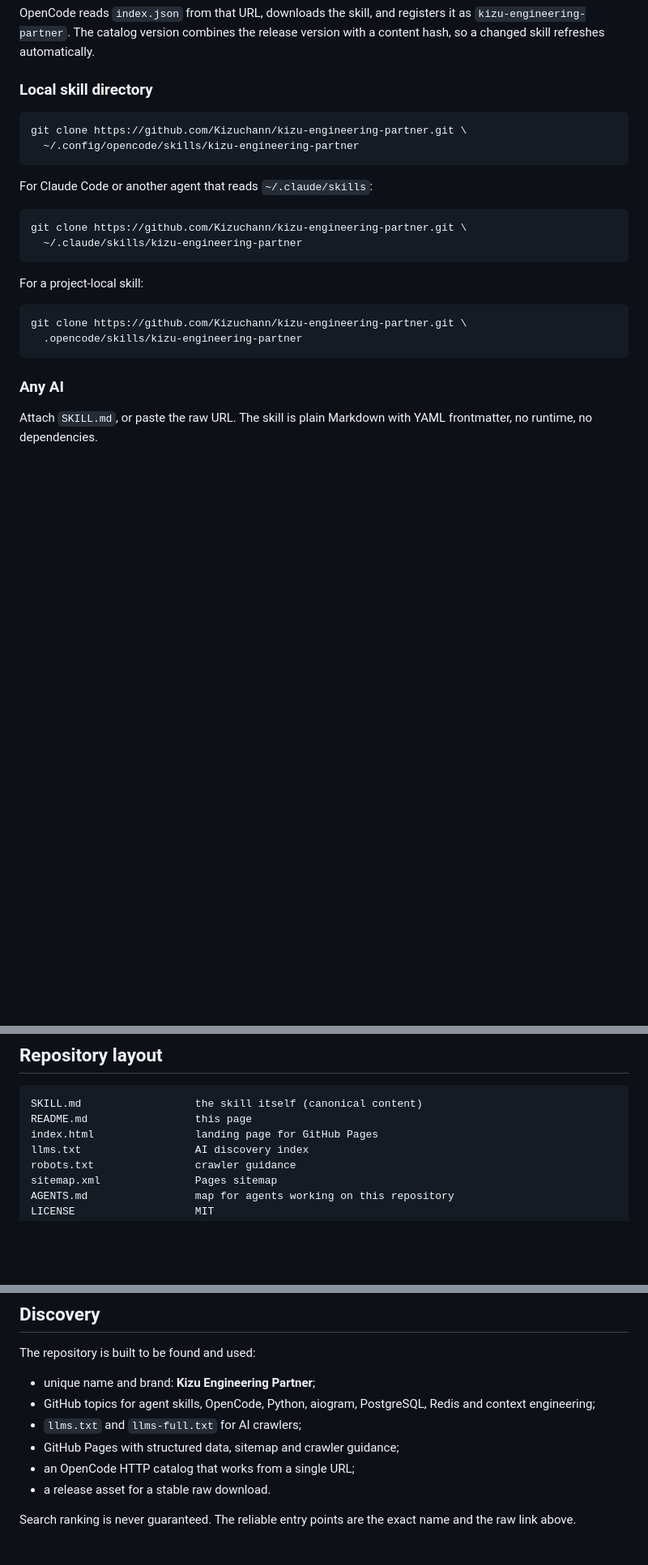
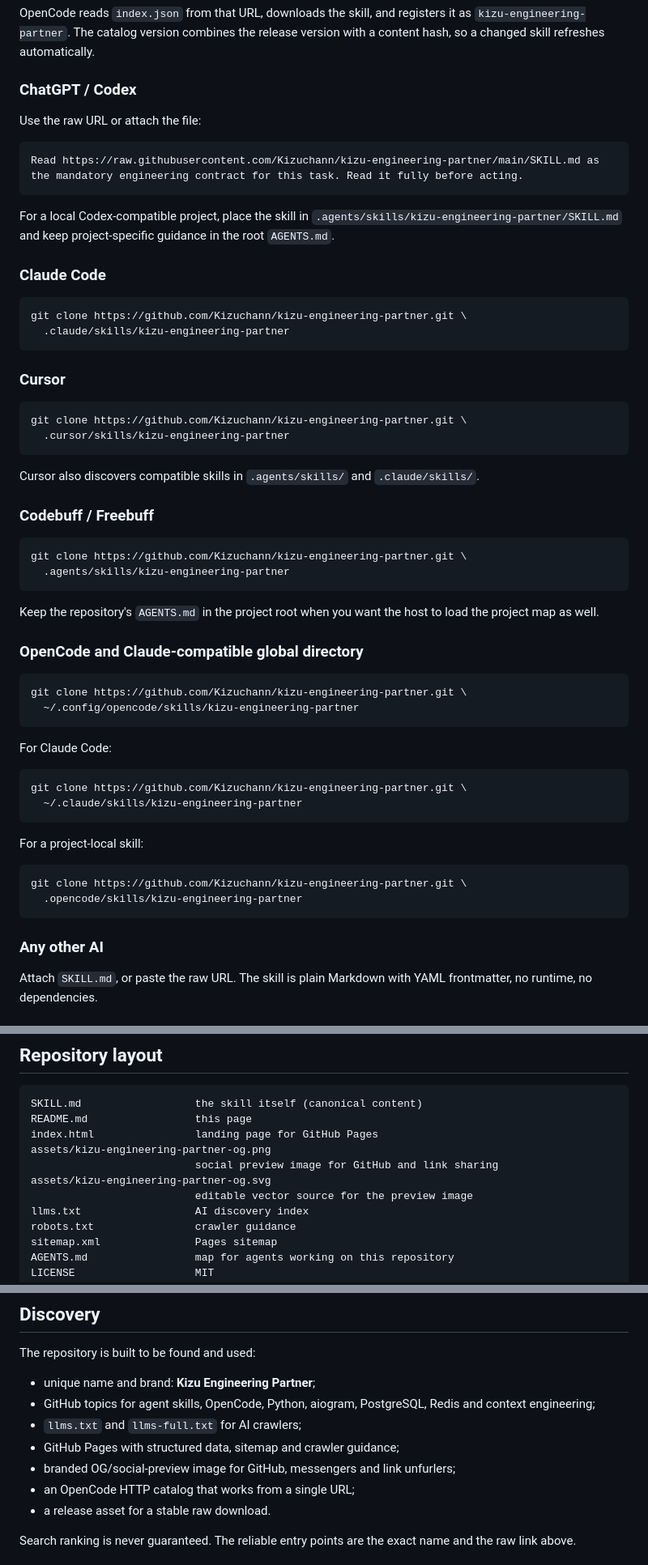
Before and after one commit to Kizuchann/kizu-engineering-partner, a Markdown page: README.md, 3 parts joined by grey strips. Shown at 81% size. Rendered like a GitHub page; blank space fills up the shorter version.

````diff
--- a/README.md
+++ b/README.md
@@ -78,14 +95,49 @@ Add the catalog URL to `opencode.json` or `opencode.jsonc`:
 
 OpenCode reads `index.json` from that URL, downloads the skill, and registers it as `kizu-engineering-partner`. The catalog version combines the release version with a content hash, so a changed skill refreshes automatically.
 
-### Local skill directory
+### ChatGPT / Codex
+
+Use the raw URL or attach the file:
+
+```text
+Read https://raw.githubusercontent.com/Kizuchann/kizu-engineering-partner/main/SKILL.md as the mandatory engineering contract for this task. Read it fully before acting.
+```
+
+For a local Codex-compatible project, place the skill in `.agents/skills/kizu-engineering-partner/SKILL.md` and keep project-specific guidance in the root `AGENTS.md`.
+
+### Claude Code
+
+```bash
+git clone https://github.com/Kizuchann/kizu-engineering-partner.git \
+  .claude/skills/kizu-engineering-partner
+```
+
+### Cursor
+
+```bash
+git clone https://github.com/Kizuchann/kizu-engineering-partner.git \
+  .cursor/skills/kizu-engineering-partner
+```
+
+Cursor also discovers compatible skills in `.agents/skills/` and `.claude/skills/`.
+
+### Codebuff / Freebuff
+
+```bash
+git clone https://github.com/Kizuchann/kizu-engineering-partner.git \
+  .agents/skills/kizu-engineering-partner
+```
+
+Keep the repository's `AGENTS.md` in the project root when you want the host to load the project map as well.
+
+### OpenCode and Claude-compatible global directory
 
 ```bash
 git clone https://github.com/Kizuchann/kizu-engineering-partner.git \
   ~/.config/opencode/skills/kizu-engineering-partner
 ```
 
-For Claude Code or another agent that reads `~/.claude/skills`:
+For Claude Code:
 
 ```bash
 git clone https://github.com/Kizuchann/kizu-engineering-partner.git \
@@ -99,7 +151,7 @@ git clone https://github.com/Kizuchann/kizu-engineering-partner.git \
   .opencode/skills/kizu-engineering-partner
 ```
 
-### Any AI
+### Any other AI
 
 Attach `SKILL.md`, or paste the raw URL. The skill is plain Markdown with YAML frontmatter, no runtime, no dependencies.
 
@@ -123,6 +175,10 @@ Attach `SKILL.md`, or paste the raw URL. The skill is plain Markdown with YAML f
 SKILL.md                  the skill itself (canonical content)
 README.md                 this page
 index.html                landing page for GitHub Pages
+assets/kizu-engineering-partner-og.png
+                          social preview image for GitHub and link sharing
+assets/kizu-engineering-partner-og.svg
+                          editable vector source for the preview image
 llms.txt                  AI discovery index
 robots.txt                crawler guidance
 sitemap.xml               Pages sitemap
@@ -148,6 +204,7 @@ The repository is built to be found and used:
 - GitHub topics for agent skills, OpenCode, Python, aiogram, PostgreSQL, Redis and context engineering;
 - `llms.txt` and `llms-full.txt` for AI crawlers;
 - GitHub Pages with structured data, sitemap and crawler guidance;
+- branded OG/social-preview image for GitHub, messengers and link unfurlers;
 - an OpenCode HTTP catalog that works from a single URL;
 - a release asset for a stable raw download.
 
````
Also changed, not shown: other parts of README.md (+21 -4 lines), AGENTS.md (+2 -0 lines), SKILL.md (+4 -1 lines), assets/kizu-engineering-partner-og.png (added), 5 other files.
